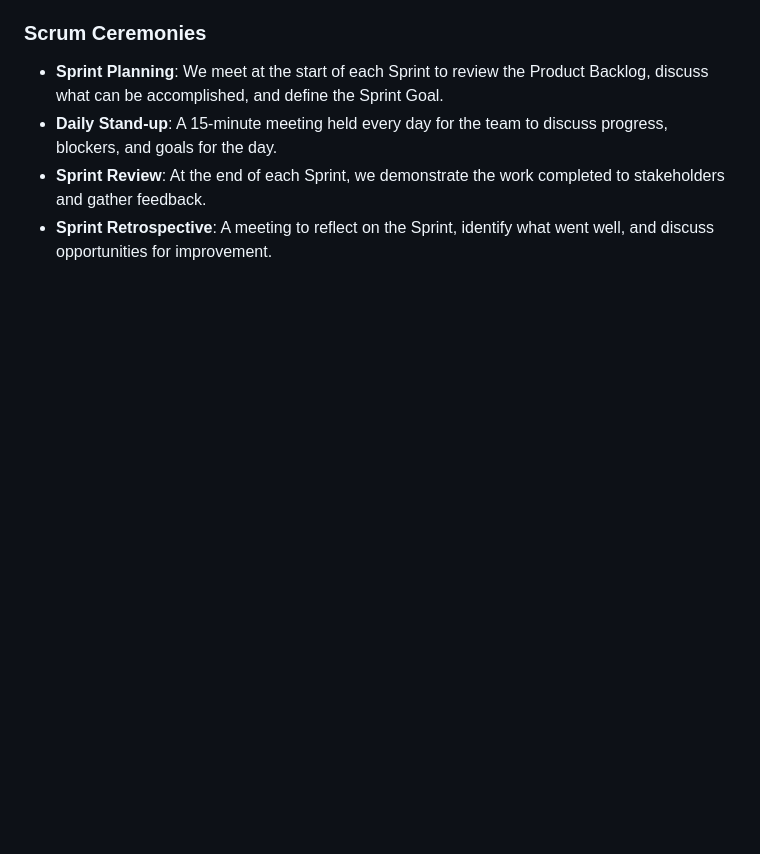
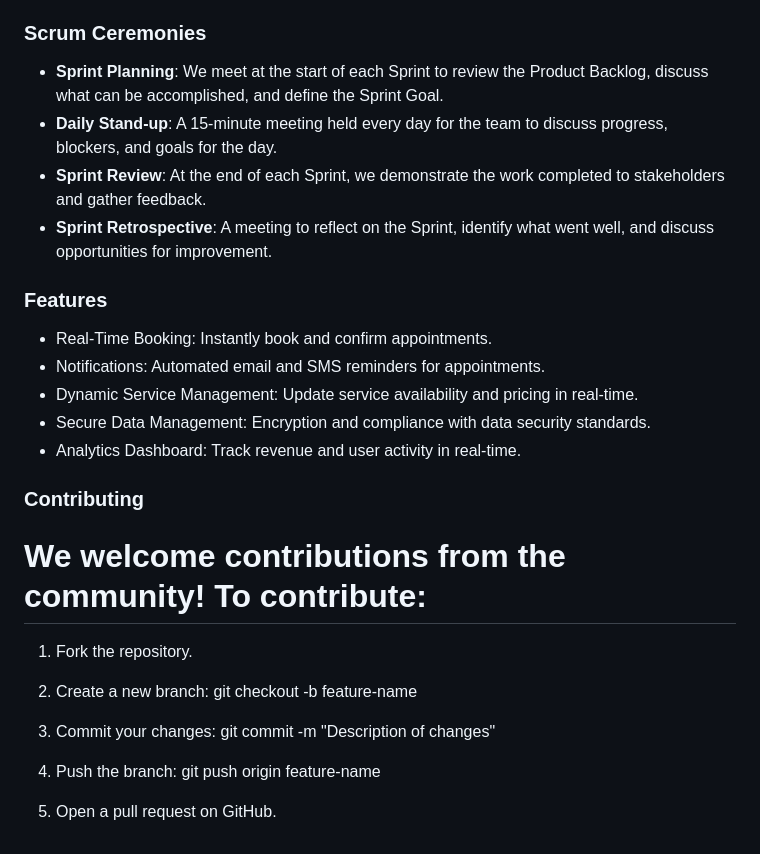
Before and after one commit to AbeerAmin/GlowVibe-Beauty-Clinic-Web-App, a Markdown page: README.md, the part around the change printed below. Rendered like a GitHub page; blank space fills up the shorter version.

```diff
--- a/README.md
+++ b/README.md
@@ -57,3 +127,26 @@ Example Sprint Backlog items:
 - **Daily Stand-up**: A 15-minute meeting held every day for the team to discuss progress, blockers, and goals for the day.
 - **Sprint Review**: At the end of each Sprint, we demonstrate the work completed to stakeholders and gather feedback.
 - **Sprint Retrospective**: A meeting to reflect on the Sprint, identify what went well, and discuss opportunities for improvement.
+
+### Features
+* Real-Time Booking: Instantly book and confirm appointments.
+* Notifications: Automated email and SMS reminders for appointments.
+* Dynamic Service Management: Update service availability and pricing in real-time.
+* Secure Data Management: Encryption and compliance with data security standards.
+* Analytics Dashboard: Track revenue and user activity in real-time.
+
+
+### Contributing
+
+# We welcome contributions from the community! To contribute:
+
+1. Fork the repository.
+2. Create a new branch:
+  git checkout -b feature-name
+
+3. Commit your changes:
+  git commit -m "Description of changes"
+4. Push the branch:
+  git push origin feature-name
+
+5. Open a pull request on GitHub.
```
Also changed, not shown: other parts of README.md (+70 -0 lines).
